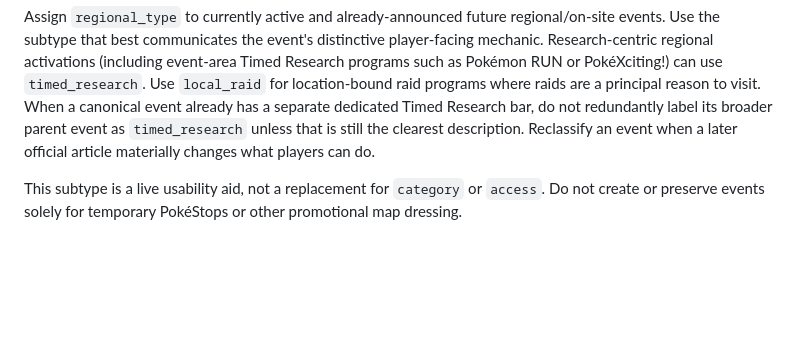
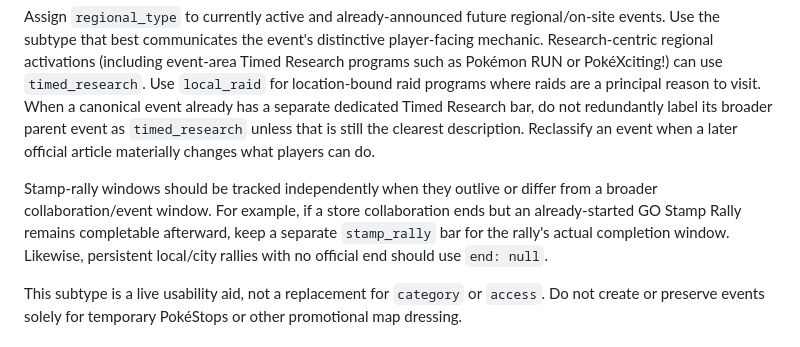
Before and after one commit to vivific/pgocalendar, a Markdown page: UPDATER.md, the part around the change. Rendered like a GitHub page; blank space fills up the shorter version.

Commit message:
Preserve independent Stamp Rally windows

```diff
--- a/UPDATER.md
+++ b/UPDATER.md
@@ -105,6 +105,8 @@ The website prefixes these icons to event titles; subtype should not be encoded
 
 Assign `regional_type` to currently active and already-announced future regional/on-site events. Use the subtype that best communicates the event's distinctive player-facing mechanic. Research-centric regional activations (including event-area Timed Research programs such as Pokémon RUN or PokéXciting!) can use `timed_research`. Use `local_raid` for location-bound raid programs where raids are a principal reason to visit. When a canonical event already has a separate dedicated Timed Research bar, do not redundantly label its broader parent event as `timed_research` unless that is still the clearest description. Reclassify an event when a later official article materially changes what players can do.
 
+Stamp-rally windows should be tracked independently when they outlive or differ from a broader collaboration/event window. For example, if a store collaboration ends but an already-started GO Stamp Rally remains completable afterward, keep a separate `stamp_rally` bar for the rally's actual completion window. Likewise, persistent local/city rallies with no official end should use `end: null`.
+
 This subtype is a live usability aid, not a replacement for `category` or `access`. Do not create or preserve events solely for temporary PokéStops or other promotional map dressing.
 
 ## Canonical event schema
```
